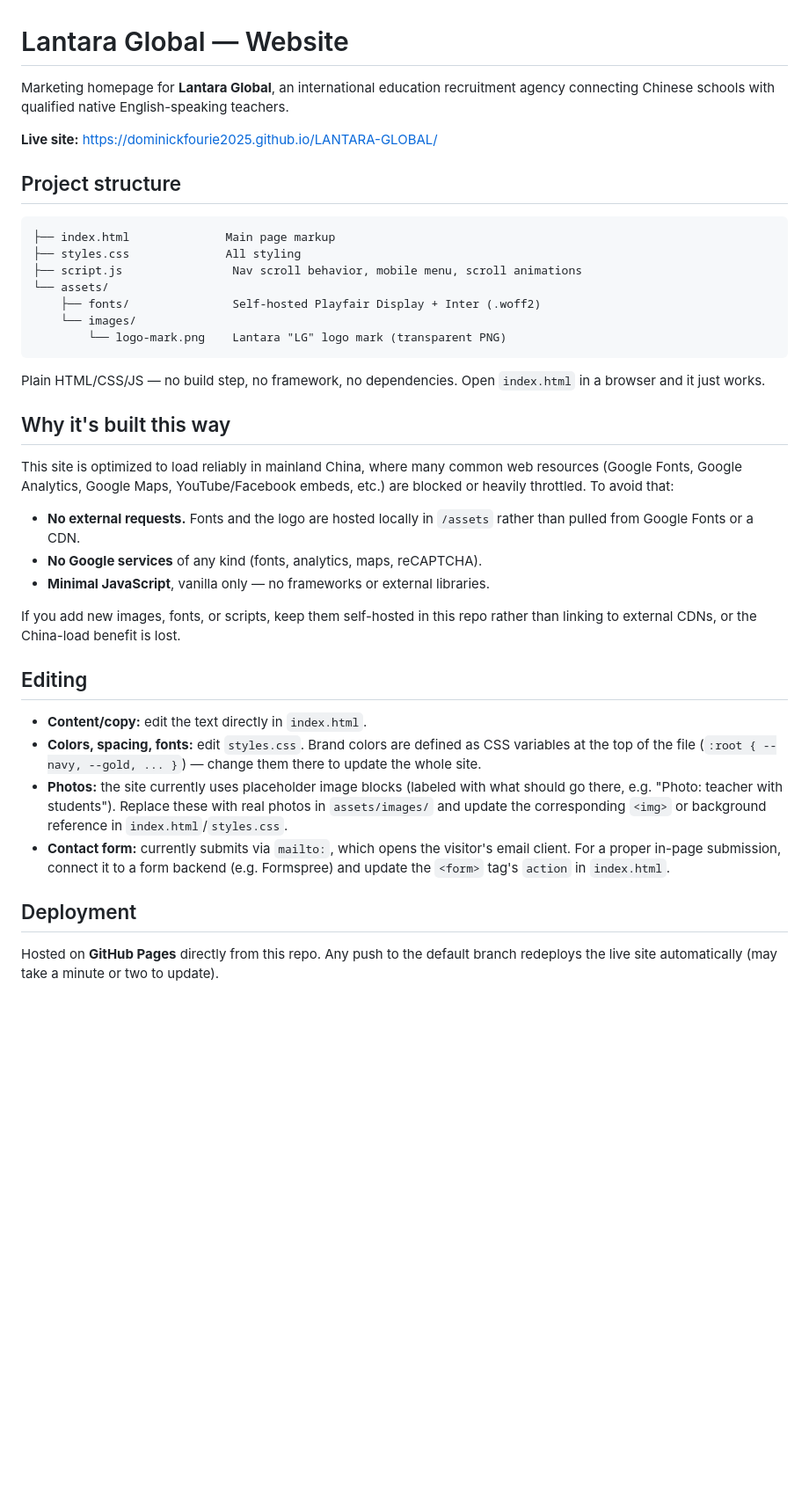
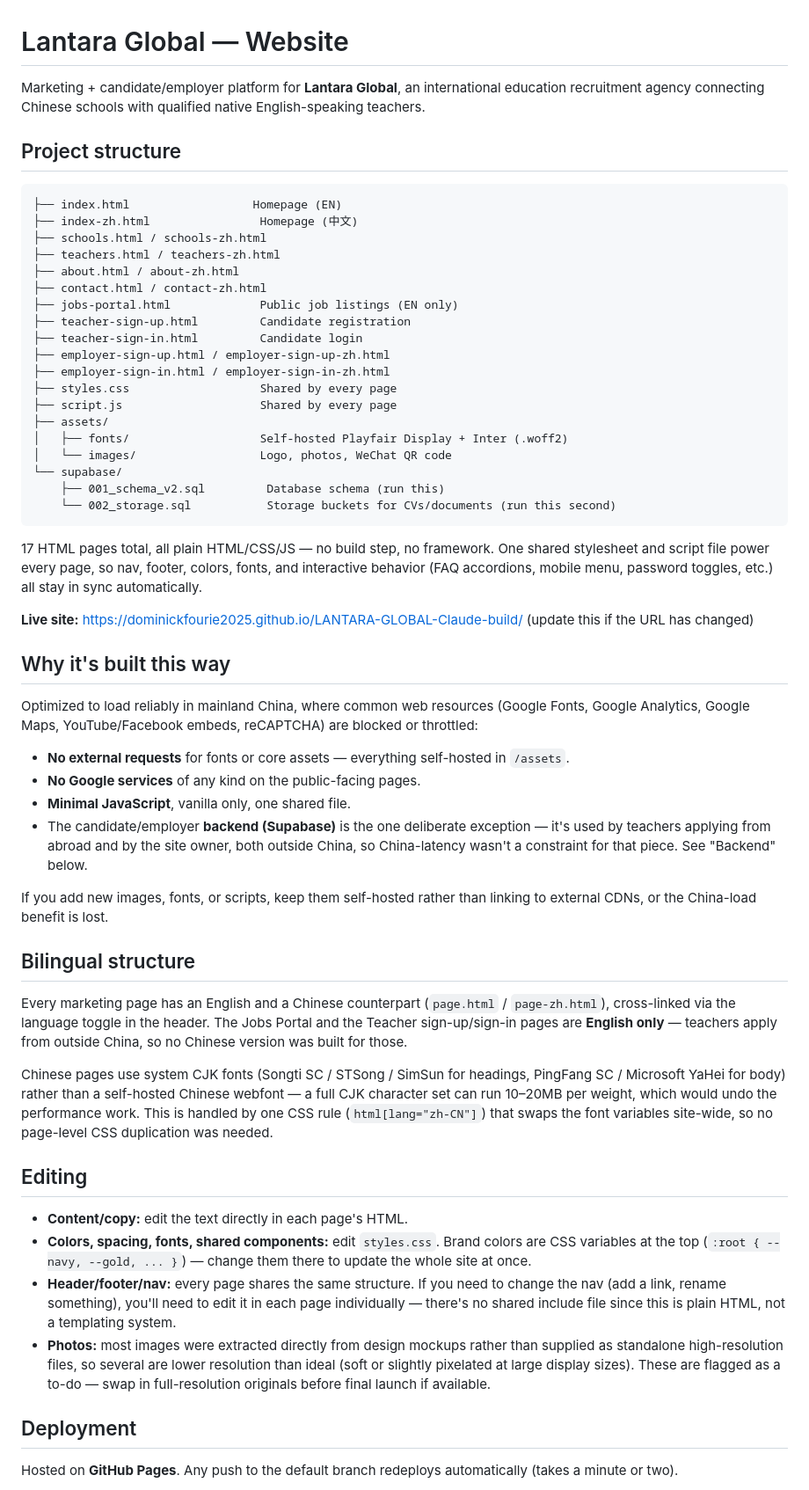
Before and after one commit to dominickfourie2025/LANTARA-GLOBAL-Claude-build, a Markdown page: README.md, the part around one of its changes. Shown at 88% size. Rendered like a GitHub page; blank space fills up the shorter version.

````diff
--- a/README.md
+++ b/README.md
@@ -1,41 +1,60 @@
 # Lantara Global — Website
 
-Marketing homepage for **Lantara Global**, an international education recruitment agency connecting Chinese schools with qualified native English-speaking teachers.
-
-**Live site:** https://dominickfourie2025.github.io/LANTARA-GLOBAL/
+Marketing + candidate/employer platform for **Lantara Global**, an international education recruitment agency connecting Chinese schools with qualified native English-speaking teachers.
 
 ## Project structure
 
 ```
-├── index.html              Main page markup
-├── styles.css              All styling
-├── script.js                Nav scroll behavior, mobile menu, scroll animations
-└── assets/
-    ├── fonts/               Self-hosted Playfair Display + Inter (.woff2)
-    └── images/
-        └── logo-mark.png    Lantara "LG" logo mark (transparent PNG)
+├── index.html                  Homepage (EN)
+├── index-zh.html                Homepage (中文)
+├── schools.html / schools-zh.html
+├── teachers.html / teachers-zh.html
+├── about.html / about-zh.html
+├── contact.html / contact-zh.html
+├── jobs-portal.html             Public job listings (EN only)
+├── teacher-sign-up.html         Candidate registration
+├── teacher-sign-in.html         Candidate login
+├── employer-sign-up.html / employer-sign-up-zh.html
+├── employer-sign-in.html / employer-sign-in-zh.html
+├── styles.css                   Shared by every page
+├── script.js                    Shared by every page
+├── assets/
+│   ├── fonts/                   Self-hosted Playfair Display + Inter (.woff2)
+│   └── images/                  Logo, photos, WeChat QR code
+└── supabase/
+    ├── 001_schema_v2.sql         Database schema (run this)
+    └── 002_storage.sql           Storage buckets for CVs/documents (run this second)
 ```
 
-Plain HTML/CSS/JS — no build step, no framework, no dependencies. Open `index.html` in a browser and it just works.
+17 HTML pages total, all plain HTML/CSS/JS — no build step, no framework. One shared stylesheet and script file power every page, so nav, footer, colors, fonts, and interactive behavior (FAQ accordions, mobile menu, password toggles, etc.) all stay in sync automatically.
+
+**Live site:** https://dominickfourie2025.github.io/LANTARA-GLOBAL-Claude-build/ (update this if the URL has changed)
 
 ## Why it's built this way
 
-This site is optimized to load reliably in mainland China, where many common web resources (Google Fonts, Google Analytics, Google Maps, YouTube/Facebook embeds, etc.) are blocked or heavily throttled. To avoid that:
+Optimized to load reliably in mainland China, where common web resources (Google Fonts, Google Analytics, Google Maps, YouTube/Facebook embeds, reCAPTCHA) are blocked or throttled:
 
-- **No external requests.** Fonts and the logo are hosted locally in `/assets` rather than pulled from Google Fonts or a CDN.
-- **No Google services** of any kind (fonts, analytics, maps, reCAPTCHA).
-- **Minimal JavaScript**, vanilla only — no frameworks or external libraries.
+- **No external requests** for fonts or core assets — everything self-hosted in `/assets`.
+- **No Google services** of any kind on the public-facing pages.
+- **Minimal JavaScript**, vanilla only, one shared file.
+- The candidate/employer **backend (Supabase)** is the one deliberate exception — it's used by teachers applying from abroad and by the site owner, both outside China, so China-latency wasn't a constraint for that piece. See "Backend" below.
 
-If you add new images, fonts, or scripts, keep them self-hosted in this repo rather than linking to external CDNs, or the China-load benefit is lost.
+If you add new images, fonts, or scripts, keep them self-hosted rather than linking to external CDNs, or the China-load benefit is lost.
+
+## Bilingual structure
+
+Every marketing page has an English and a Chinese counterpart (`page.html` / `page-zh.html`), cross-linked via the language toggle in the header. The Jobs Portal and the Teacher sign-up/sign-in pages are **English only** — teachers apply from outside China, so no Chinese version was built for those.
+
+Chinese pages use system CJK fonts (Songti SC / STSong / SimSun for headings, PingFang SC / Microsoft YaHei for body) rather than a self-hosted Chinese webfont — a full CJK character set can run 10–20MB per weight, which would undo the performance work. This is handled by one CSS rule (`html[lang="zh-CN"]`) that swaps the font variables site-wide, so no page-level CSS duplication was needed.
 
 ## Editing
 
-- **Content/copy:** edit the text directly in `index.html`.
-- **Colors, spacing, fonts:** edit `styles.css`. Brand colors are defined as CSS variables at the top of the file (`:root { --navy, --gold, ... }`) — change them there to update the whole site.
-- **Photos:** the site currently uses placeholder image blocks (labeled with what should go there, e.g. "Photo: teacher with students"). Replace these with real photos in `assets/images/` and update the corresponding `<img>` or background reference in `index.html`/`styles.css`.
-- **Contact form:** currently submits via `mailto:`, which opens the visitor's email client. For a proper in-page submission, connect it to a form backend (e.g. Formspree) and update the `<form>` tag's `action` in `index.html`.
+- **Content/copy:** edit the text directly in each page's HTML.
+- **Colors, spacing, fonts, shared components:** edit `styles.css`. Brand colors are CSS variables at the top (`:root { --navy, --gold, ... }`) — change them there to update the whole site at once.
+- **Header/footer/nav:** every page shares the same structure. If you need to change the nav (add a link, rename something), you'll need to edit it in each page individually — there's no shared include file since this is plain HTML, not a templating system.
+- **Photos:** most images were extracted directly from design mockups rather than supplied as standalone high-resolution files, so several are lower resolution than ideal (soft or slightly pixelated at large display sizes). These are flagged as a to-do — swap in full-resolution originals before final launch if available.
 
 ## Deployment
 
-Hosted on **GitHub Pages** directly from this repo. Any push to the default branch redeploys the live site automatically (may take a minute or two to update).
+Hosted on **GitHub Pages**. Any push to the default branch redeploys automatically (takes a minute or two).
 
````
Also changed, not shown: other parts of README.md (+14 -3 lines).
